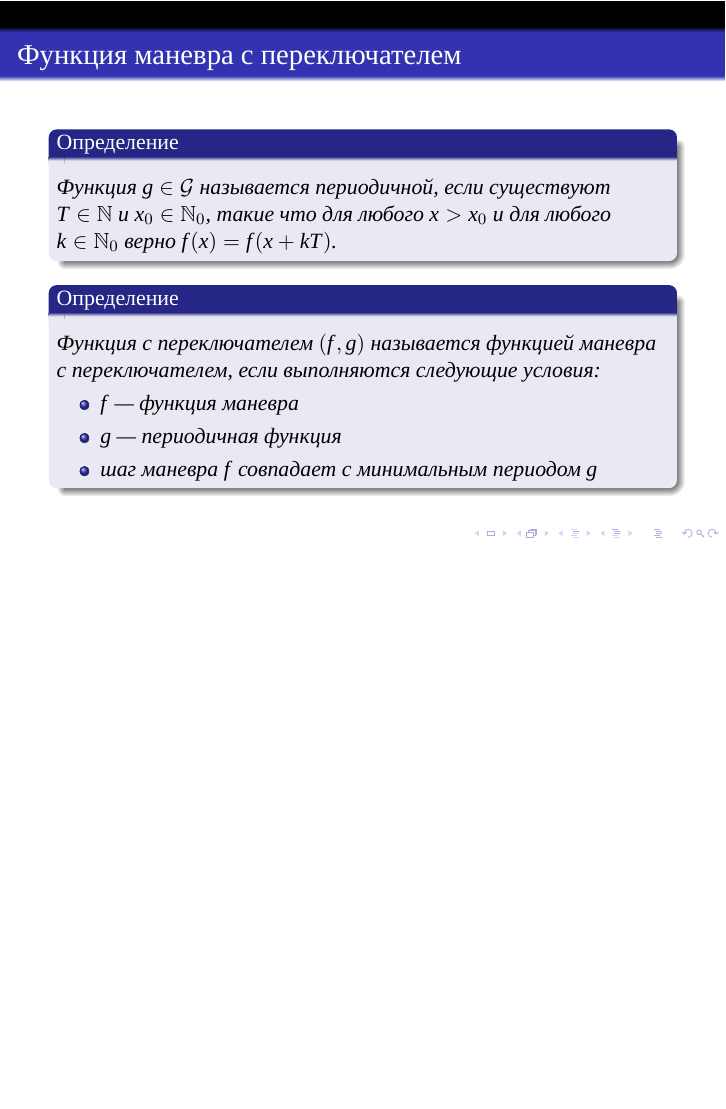
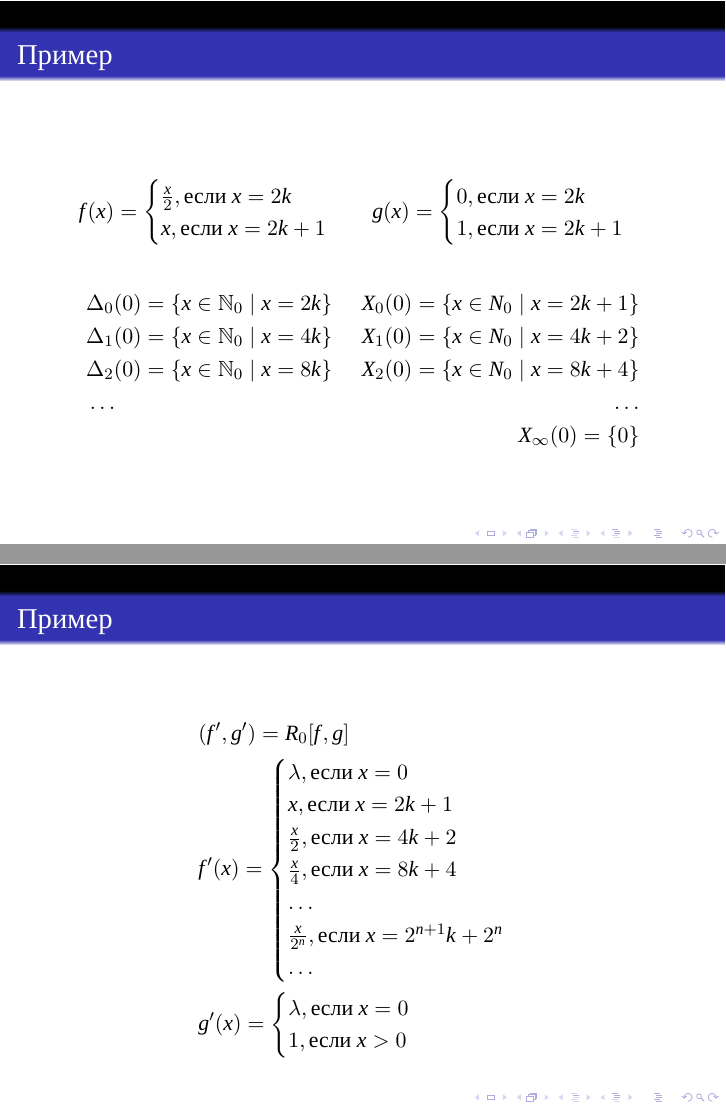
Before and after one commit to admin1475963/scientific-works, LaTeX slides (AutomataWithCountersPresentation.tex): page 17 of 20 before the commit and pages 17 and 18 of 22 after it, the two joined at a grey line, the shorter picture padded with empty space. Compiled offline with LuaLaTeX.

Commit message:
Final version for course-work

```diff
--- a/presentation.tex
+++ b/AutomataWithCountersPresentation.tex
@@ -41,7 +41,7 @@
 \newcommand{\G}{\mathcal{G}}
 \newcommand{\M}{\mathcal{M}}
 
-\title{Функции, вычислимые через автоматы со счётчиками}
+\title{Вычисление функций автоматами со счётчиками}
 \author{Илхомов Мухаммад}
 \institute{Научный руководитель: Волков Николай Юрьевич}
 \date{}
@@ -316,6 +316,54 @@
 \end{frame}
 
 \begin{frame}
+  \frametitle{Пример}
+  \begin{align*}
+    & f(x) =
+      \begin{cases}
+        \frac{x}{2}, \text{если}\ x = 2 k \\
+        x, \text{если}\ x = 2 k + 1
+      \end{cases}
+    & g(x) =
+      \begin{cases}
+        0, \text{если}\ x = 2 k \\
+        1, \text{если}\ x = 2 k + 1
+      \end{cases}
+  \end{align*}
+  \begin{align*}
+    & \Delta_0(0) = \{x \in \N_0 \mid x = 2 k\}
+    & X_0(0) = \{x \in N_0 \mid x = 2 k + 1\} \\
+    & \Delta_1(0) = \{x \in \N_0 \mid x = 4 k\}
+    & X_1(0) = \{x \in N_0 \mid x = 4 k + 2\} \\
+    & \Delta_2(0) = \{x \in \N_0 \mid x = 8 k\}
+    & X_2(0) = \{x \in N_0 \mid x = 8 k + 4\} \\
+    & \ldots & \ldots \\
+    & & X_{\infty}(0) = \{0\}
+  \end{align*}
+\end{frame}
+
+\begin{frame}
+  \frametitle{Пример}
+  \begin{align*}
+    & (f', g') = R_0[f, g] \\
+    & f'(x) =
+    \begin{cases}
+      \lambda, \text{если}\ x = 0 \\
+      x, \text{если}\ x = 2 k + 1 \\
+      \frac{x}{2}, \text{если}\ x = 4 k + 2 \\
+      \frac{x}{4}, \text{если}\ x = 8 k + 4 \\
+      \ldots \\
+      \frac{x}{2^n}, \text{если}\ x = 2^{n + 1} k + 2^n \\
+      \ldots \\
+    \end{cases} \\
+    & g'(x) =
+      \begin{cases}
+        \lambda, \text{если}\ x = 0 \\
+        1, \text{если}\ x > 0
+      \end{cases}
+  \end{align*}
+\end{frame}
+
+\begin{frame}
 \frametitle{Функция маневра с переключателем}
 
 \begin{my_definition}
```
Also changed, not shown: AutomataWithCounters.tex (renamed from AutomatonsWithCounters.tex, +13 -7 lines).
